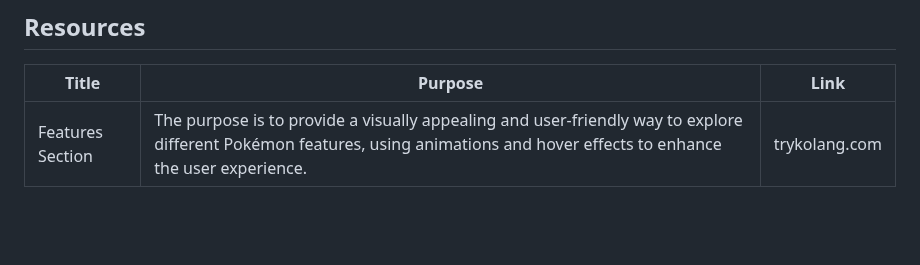
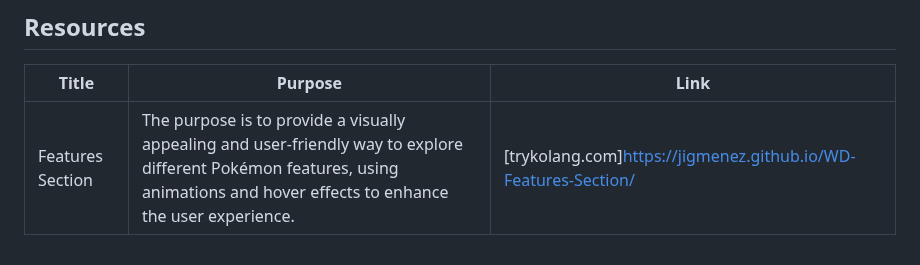
Before and after one commit to JigMenez/WD-Features-Section, a Markdown page: readme.md, the part around the change. Rendered like a GitHub page; blank space fills up the shorter version.

```diff
--- a/readme.md
+++ b/readme.md
@@ -125,4 +125,4 @@ WD-ProjectName
 <!-- TODO: Add References -->
 | Title | Purpose | Link |
 |-|-|-|
-| Features Section | The purpose is to provide a visually appealing and user-friendly way to explore different Pokémon features, using animations and hover effects to enhance the user experience. | trykolang.com |
+| Features Section | The purpose is to provide a visually appealing and user-friendly way to explore different Pokémon features, using animations and hover effects to enhance the user experience. | [trykolang.com]https://jigmenez.github.io/WD-Features-Section/ |
```
